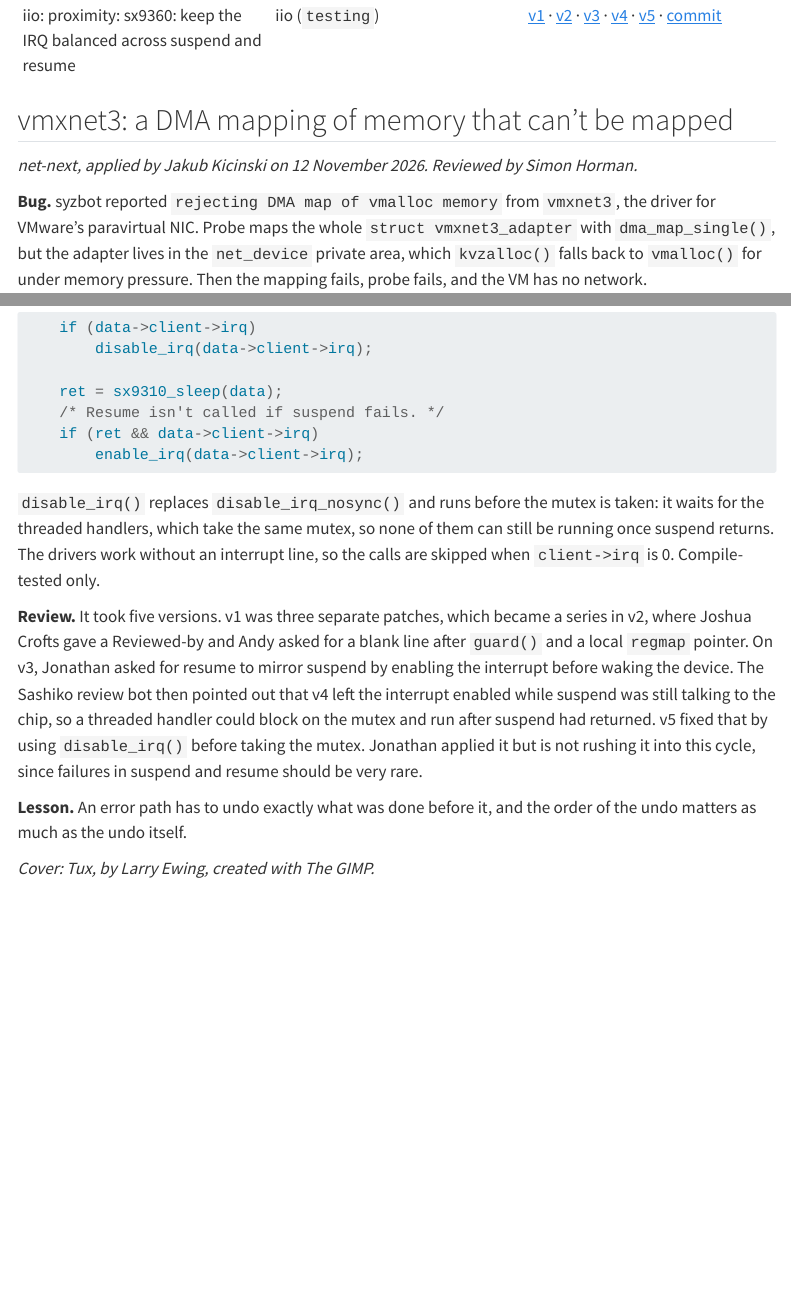
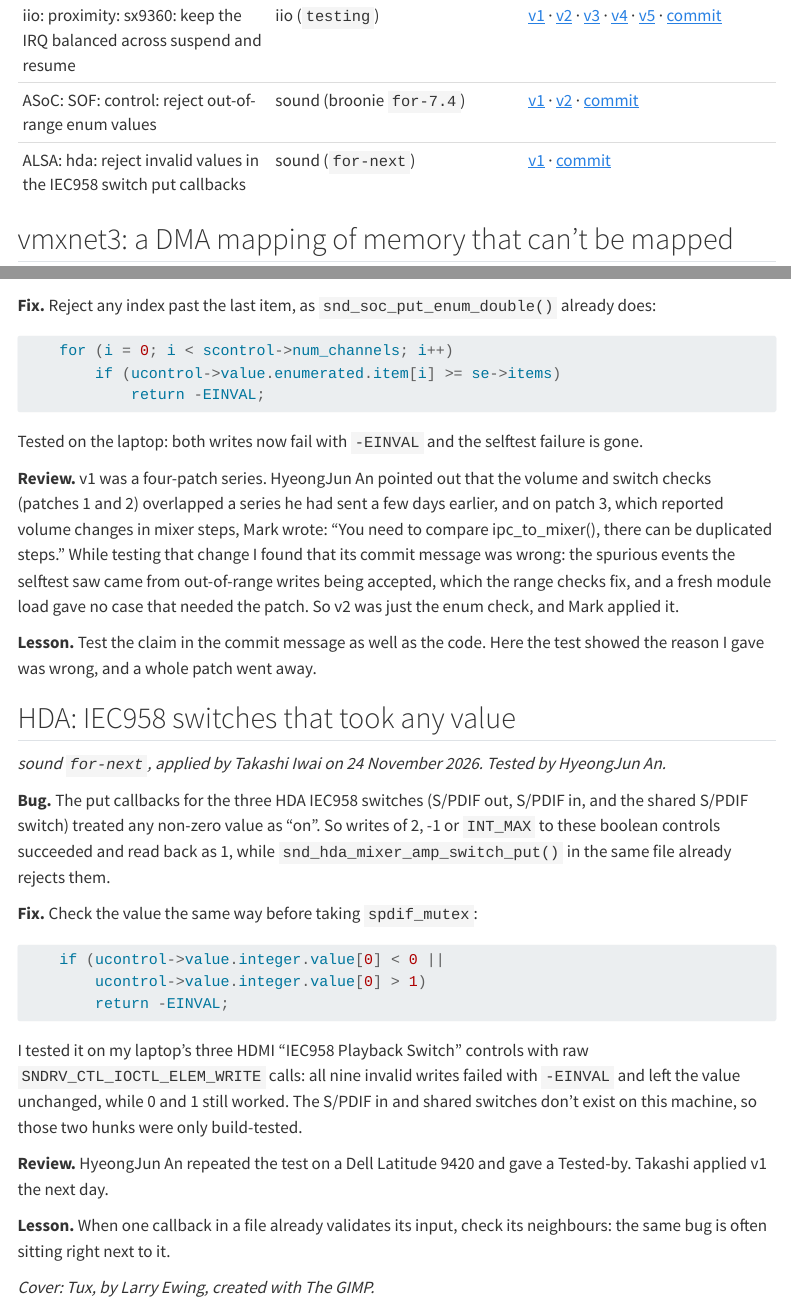
Before and after one commit to arnavk23/arnavk23.github.io, a Quarto document (posts/2026-11-13-kernel-patches/index.qmd): the page in a window 1100 px wide, from 1130 px down, and a second part further down, joined at a grey line. Rendered offline with R 4.5, knitr and Pandoc in place of Quarto, with nearby package versions; menus at the side of the page are left out; long lines of code are wrapped.

Commit message:
Kernel patches post: add the SOF enum range and HDA IEC958 switch fixes

````diff
--- a/posts/2026-11-13-kernel-patches/index.qmd
+++ b/posts/2026-11-13-kernel-patches/index.qmd
@@ -31,6 +31,8 @@
 | iio: proximity: sx9310: keep the IRQ balanced across suspend and resume | iio (`testing`) | [v1](https://lore.kernel.org/all/20261026100322.16720-1-kapoorarnav43@gmail.com/) · [v2](https://lore.kernel.org/all/20261026112342.65917-1-kapoorarnav43@gmail.com/) · [v3](https://lore.kernel.org/all/20261028220444.70121-1-kapoorarnav43@gmail.com/) · [v4](https://lore.kernel.org/all/20261101102518.22757-1-kapoorarnav43@gmail.com/) · [v5](https://lore.kernel.org/all/20261114073601.23404-1-kapoorarnav43@gmail.com/) · [commit](https://git.kernel.org/pub/scm/linux/kernel/git/jic23/iio.git/commit/?h=testing&id=1268d9bc9ebe06cf520df75e5f4d9183d8321412) |
 | iio: proximity: sx9324: keep the IRQ balanced across suspend and resume | iio (`testing`) | [v1](https://lore.kernel.org/all/20261026100322.16720-1-kapoorarnav43@gmail.com/) · [v2](https://lore.kernel.org/all/20261026112342.65917-1-kapoorarnav43@gmail.com/) · [v3](https://lore.kernel.org/all/20261028220444.70121-1-kapoorarnav43@gmail.com/) · [v4](https://lore.kernel.org/all/20261101102518.22757-1-kapoorarnav43@gmail.com/) · [v5](https://lore.kernel.org/all/20261114073601.23404-1-kapoorarnav43@gmail.com/) · [commit](https://git.kernel.org/pub/scm/linux/kernel/git/jic23/iio.git/commit/?h=testing&id=554f6cecdb29eb91509dd7e374f954d4b027f4e7) |
 | iio: proximity: sx9360: keep the IRQ balanced across suspend and resume | iio (`testing`) | [v1](https://lore.kernel.org/all/20261026100322.16720-1-kapoorarnav43@gmail.com/) · [v2](https://lore.kernel.org/all/20261026112342.65917-1-kapoorarnav43@gmail.com/) · [v3](https://lore.kernel.org/all/20261028220444.70121-1-kapoorarnav43@gmail.com/) · [v4](https://lore.kernel.org/all/20261101102518.22757-1-kapoorarnav43@gmail.com/) · [v5](https://lore.kernel.org/all/20261114073601.23404-1-kapoorarnav43@gmail.com/) · [commit](https://git.kernel.org/pub/scm/linux/kernel/git/jic23/iio.git/commit/?h=testing&id=f2cbef9101b9fc979a324bb1242b8b802a2484b6) |
+| ASoC: SOF: control: reject out-of-range enum values | sound (broonie `for-7.4`) | [v1](https://lore.kernel.org/all/20261117105953.188645-1-kapoorarnav43@gmail.com/) · [v2](https://lore.kernel.org/all/20261118103129.113970-1-kapoorarnav43@gmail.com/) · [commit](https://git.kernel.org/pub/scm/linux/kernel/git/broonie/sound.git/commit/?h=for-7.4&id=3092b9e481fedc413bf7acda9edc04b0bd8cb28a) |
+| ALSA: hda: reject invalid values in the IEC958 switch put callbacks | sound (`for-next`) | [v1](https://lore.kernel.org/all/20261123170203.243633-1-kapoorarnav43@gmail.com/) · [commit](https://git.kernel.org/pub/scm/linux/kernel/git/tiwai/sound.git/commit/?h=for-next&id=c871dbdeacfbb8a48d90406b8a96f3c41c3924b5) |
 
 : Patches applied since the mentorship. {#tbl-results}
 
@@ -307 +319,50 @@
+**Fix.** Reject any index past the last item, as `snd_soc_put_enum_double()` already does:
+
+```c
+	for (i = 0; i < scontrol->num_channels; i++)
+		if (ucontrol->value.enumerated.item[i] >= se->items)
+			return -EINVAL;
+```
+
+Tested on the laptop: both writes now fail with `-EINVAL` and the selftest failure is gone.
+
+**Review.** v1 was a four-patch series. HyeongJun An pointed out that the volume and
+switch checks (patches 1 and 2) overlapped a series he had sent a few days earlier, and
+on patch 3, which reported volume changes in mixer steps, Mark wrote: "You need to
+compare ipc_to_mixer(), there can be duplicated steps." While testing that change I
+found that its commit message was wrong: the spurious events the selftest saw came from
+out-of-range writes being accepted, which the range checks fix, and a fresh module load
+gave no case that needed the patch. So v2 was just the enum check, and Mark applied it.
+
+**Lesson.** Test the claim in the commit message as well as the code. Here the test
+showed the reason I gave was wrong, and a whole patch went away.
+
+## HDA: IEC958 switches that took any value
+
+*sound `for-next`, applied by Takashi Iwai on 24 November 2026. Tested by HyeongJun An.*
+
+**Bug.** The put callbacks for the three HDA IEC958 switches (S/PDIF out, S/PDIF in, and
+the shared S/PDIF switch) treated any non-zero value as "on". So writes of 2, -1 or
+`INT_MAX` to these boolean controls succeeded and read back as 1, while
+`snd_hda_mixer_amp_switch_put()` in the same file already rejects them.
+
+**Fix.** Check the value the same way before taking `spdif_mutex`:
+
+```c
+	if (ucontrol->value.integer.value[0] < 0 ||
+	    ucontrol->value.integer.value[0] > 1)
+		return -EINVAL;
+```
+
+I tested it on my laptop's three HDMI "IEC958 Playback Switch" controls with raw
+`SNDRV_CTL_IOCTL_ELEM_WRITE` calls: all nine invalid writes failed with `-EINVAL` and
+left the value unchanged, while 0 and 1 still worked. The S/PDIF in and shared switches
+don't exist on this machine, so those two hunks were only build-tested.
+
+**Review.** HyeongJun An repeated the test on a Dell Latitude 9420 and gave a Tested-by.
+Takashi applied v1 the next day.
+
+**Lesson.** When one callback in a file already validates its input, check its
+neighbours: the same bug is often sitting right next to it.
+
 *Cover: Tux, by Larry Ewing, created with The GIMP.*
````
Also changed, not shown: docs/search.json, posts/2026-11-13-kernel-patches/index.qmd (10 more changed lines), 4 other files.
